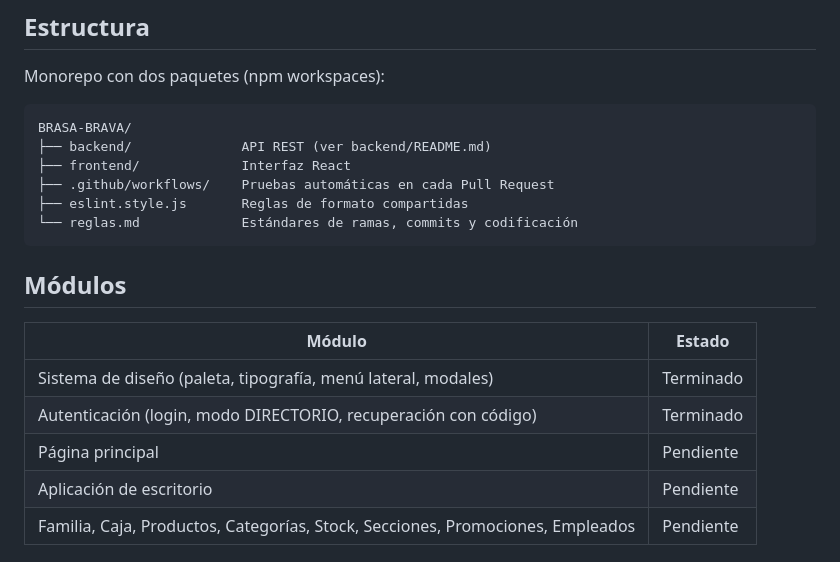
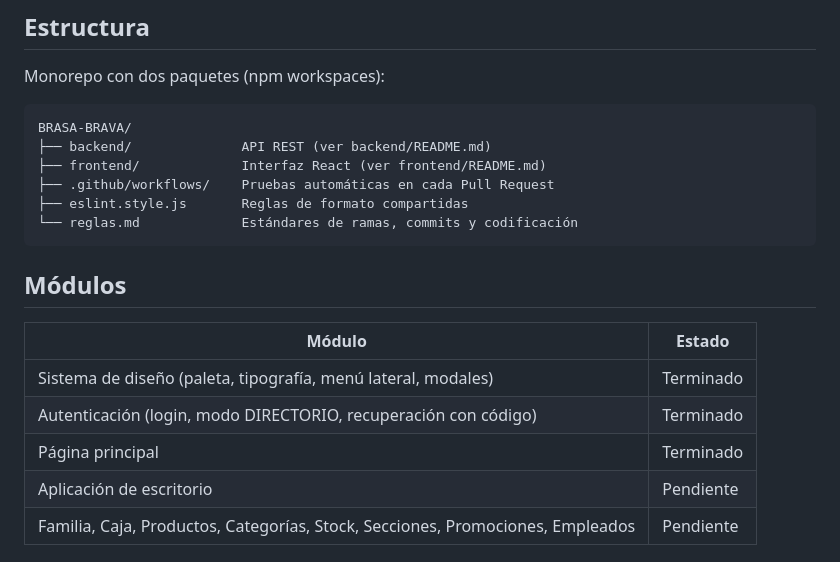
Before and after one commit to mateomerino14/BRASA-BRAVA, a Markdown page: README.md, the part around the change. GitHub-like rendering.

````diff
--- a/README.md
+++ b/README.md
@@ -62,7 +62,7 @@ Monorepo con dos paquetes (npm workspaces):
 ```
 BRASA-BRAVA/
 ├── backend/              API REST (ver backend/README.md)
-├── frontend/             Interfaz React
+├── frontend/             Interfaz React (ver frontend/README.md)
 ├── .github/workflows/    Pruebas automáticas en cada Pull Request
 ├── eslint.style.js       Reglas de formato compartidas
 └── reglas.md             Estándares de ramas, commits y codificación
@@ -74,7 +74,7 @@ BRASA-BRAVA/
 |---|---|
 | Sistema de diseño (paleta, tipografía, menú lateral, modales) | Terminado |
 | Autenticación (login, modo DIRECTORIO, recuperación con código) | Terminado |
-| Página principal | Pendiente |
+| Página principal | Terminado |
 | Aplicación de escritorio | Pendiente |
 | Familia, Caja, Productos, Categorías, Stock, Secciones, Promociones, Empleados | Pendiente |
 
````
Also changed, not shown: frontend/README.md (added, +120 -0 lines).
